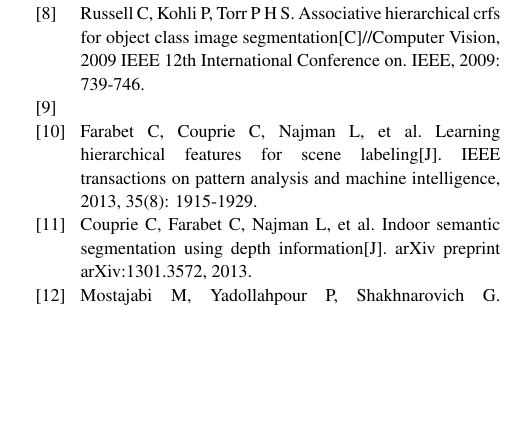
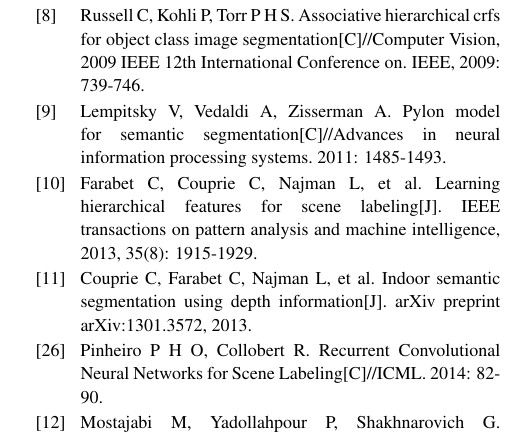
Before and after one commit to crazycry2010/CCFNet, a LaTeX document (TST_template_tex(2013-NO3).tex): part of one column of page 8 of 9, cut so that both start at the same text, the shorter picture padded with empty space. Compiled offline with pdfLaTeX; a LaTeX package or settings file that is missing is left out.

Commit message:
MOD: final

```diff
--- a/TST_template_tex(2013-NO3).tex
+++ b/TST_template_tex(2013-NO3).tex
@@ -555,7 +555,7 @@
 %Kumar M P, Koller D. Efficiently selecting regions for scene understanding[C]//Computer Vision and Pattern Recognition (CVPR), 2010 IEEE Conference on. IEEE, 2010: 3217-3224.
 
 \bibitem[9]{10}
-%Lempitsky V, Vedaldi A, Zisserman A. Pylon model for semantic segmentation[C]//Advances in neural information processing systems. 2011: 1485-1493.
+Lempitsky V, Vedaldi A, Zisserman A. Pylon model for semantic segmentation[C]//Advances in neural information processing systems. 2011: 1485-1493.
 
 \bibitem[10]{11}
 Farabet C, Couprie C, Najman L, et al. Learning hierarchical features for scene labeling[J]. IEEE transactions on pattern analysis and machine intelligence, 2013, 35(8): 1915-1929.
@@ -563,8 +563,8 @@
 \bibitem[11]{12}
 Couprie C, Farabet C, Najman L, et al. Indoor semantic segmentation using depth information[J]. arXiv preprint arXiv:1301.3572, 2013.
 
-%\bibitem[13]{13}
-%Pinheiro P H O, Collobert R. Recurrent Convolutional Neural Networks for Scene Labeling[C]//ICML. 2014: 82-90.
+\bibitem[26]{13}
+Pinheiro P H O, Collobert R. Recurrent Convolutional Neural Networks for Scene Labeling[C]//ICML. 2014: 82-90.
 
 %\bibitem[14]{14}
 %Shuai B, Wang G, Zuo Z, et al. Integrating parametric and non-parametric models for scene labeling[C]//Proceedings of the IEEE Conference on Computer Vision and Pattern Recognition. 2015: 4249-4258.
```
Also changed, not shown: TST_template_tex(2013-NO3).pdf, 3 other files.
